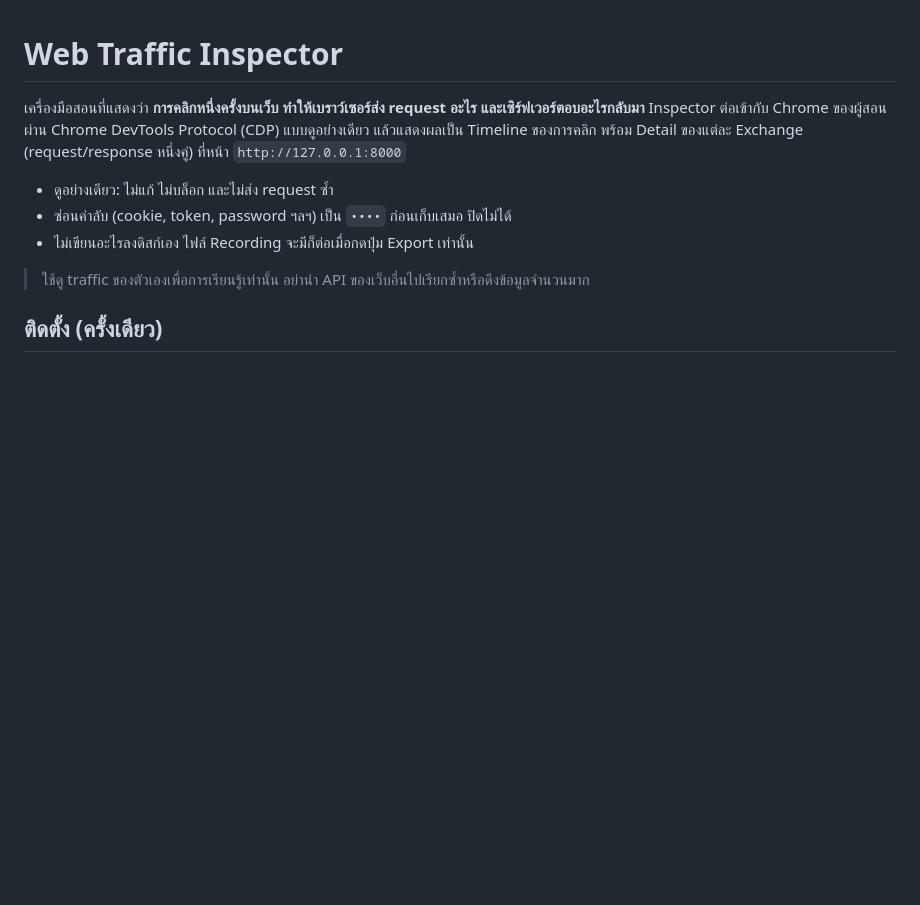
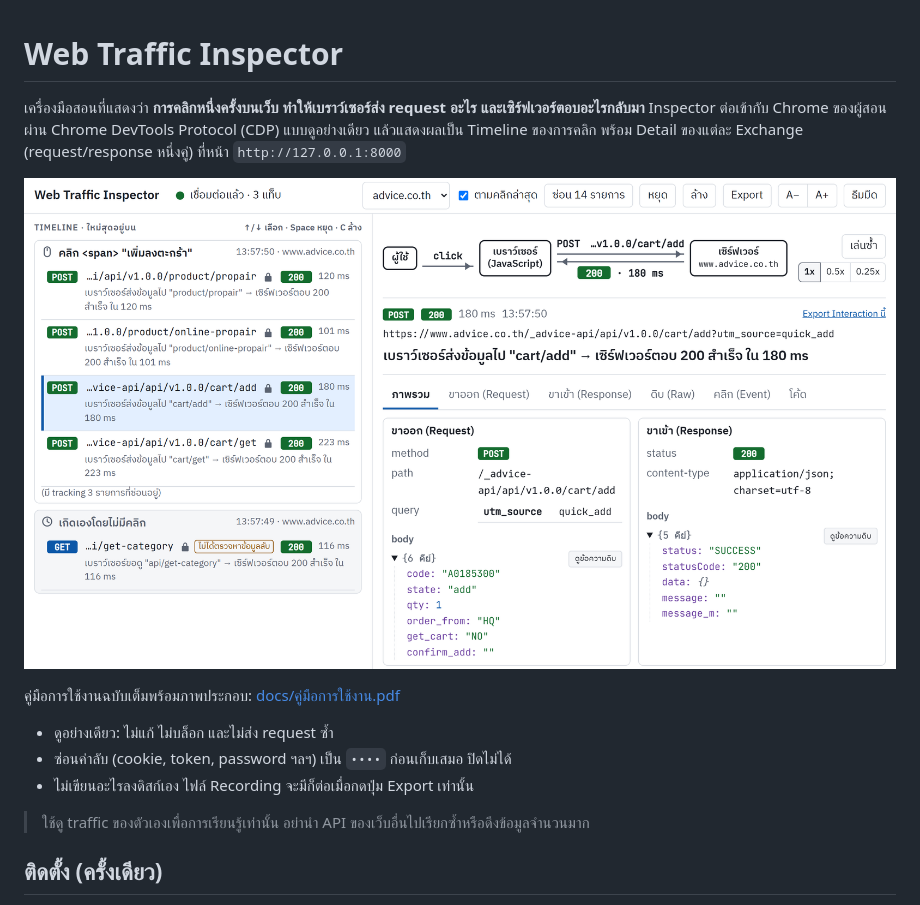
Before and after one commit to khthana/Web-Traffic-Inspector, a Markdown page: README.md, the part around the change. Rendered like a GitHub page; pictures changed too: docs/screenshot.png (added); blank space fills up the shorter version.

Commit message:
docs: show a real capture in the README and link the user guide
The screenshot is an add-to-cart click on advice.co.th with cart/add
auto-selected, the Flow strip and request/response side by side.

Co-Authored-By: Claude Opus 5.5 <noreply@anthropic.com>

```diff
--- a/README.md
+++ b/README.md
@@ -3,6 +3,10 @@
 เครื่องมือสอนที่แสดงว่า **การคลิกหนึ่งครั้งบนเว็บ ทำให้เบราว์เซอร์ส่ง request อะไร และเซิร์ฟเวอร์ตอบอะไรกลับมา**
 Inspector ต่อเข้ากับ Chrome ของผู้สอนผ่าน Chrome DevTools Protocol (CDP) แบบดูอย่างเดียว แล้วแสดงผลเป็น Timeline ของการคลิก
 พร้อม Detail ของแต่ละ Exchange (request/response หนึ่งคู่) ที่หน้า `http://127.0.0.1:8000`
+
+![กด "เพิ่มลงตะกร้า" บน advice.co.th แล้ว Inspector เลือก cart/add ให้เอง: เห็นรหัสสินค้าและจำนวนที่ส่งไป และคำตอบ SUCCESS จากเซิร์ฟเวอร์](docs/screenshot.png)
+
+คู่มือการใช้งานฉบับเต็มพร้อมภาพประกอบ: [docs/คู่มือการใช้งาน.pdf](docs/คู่มือการใช้งาน.pdf)
 
 - ดูอย่างเดียว: ไม่แก้ ไม่บล็อก และไม่ส่ง request ซ้ำ
 - ซ่อนค่าลับ (cookie, token, password ฯลฯ) เป็น `••••` ก่อนเก็บเสมอ ปิดไม่ได้
```
